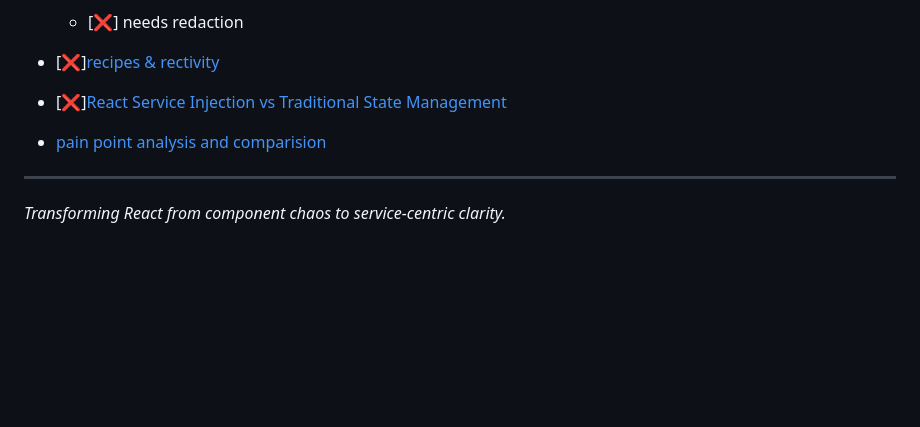
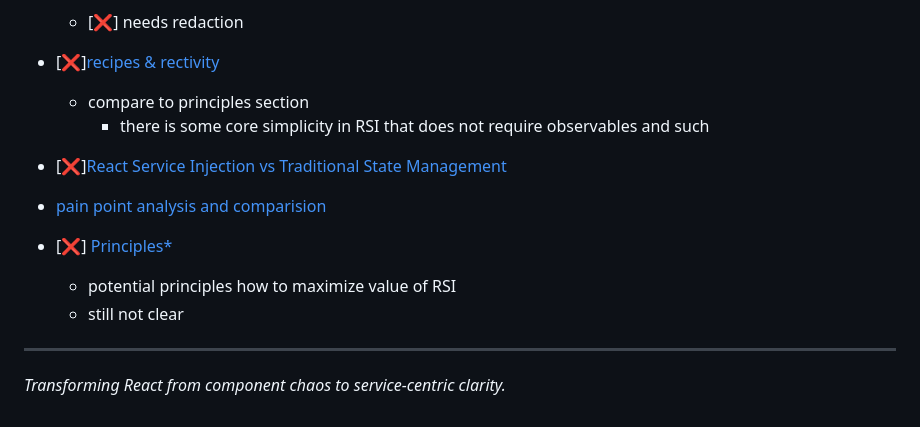
Before and after one commit to 7frank/tdi2, a Markdown page: README.md, the part around the change. GitHub-like rendering; blank space fills up the shorter version.

```diff
--- a/README.md
+++ b/README.md
@@ -138,11 +138,17 @@ function UserDashboard({ userService, appState }: {
   - [❌] needs redaction
 
 - [❌][recipes & rectivity](./monorepo/docs/Recipes-and-Reactive-Services.md)
+  - compare to principles section
+    - there is some core simplicity in RSI that does not require observables and such
 
 - [❌][React Service Injection vs Traditional State Management](./monorepo/docs/React%20Service%20Injection%20vs%20Traditional%20State%20Management.md)
 
 - [pain point analysis and comparision](./docs/pain-points/README.md)
 
+- [❌] [Principles\*](./docs/principles/*)
+  - potential principles how to maximize value of RSI
+  - still not clear
+
 ---
 
 _Transforming React from component chaos to service-centric clarity._
```
Also changed, not shown: Backlog.md (+5 -0 lines), docs/misc/view-logic-pattern.md (added, +475 -0 lines).
